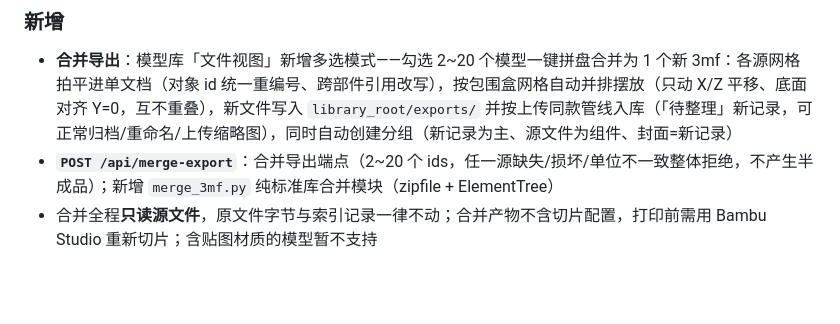
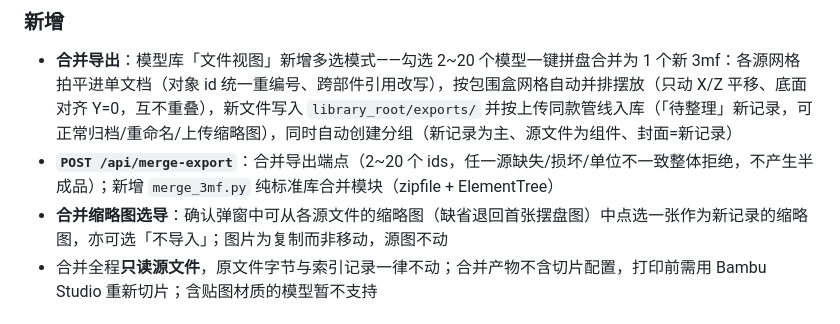
Before and after one commit to flyingface/3mf_manager, a Markdown page: CHANGELOG.md, the part around the change. Rendered like a GitHub page; blank space fills up the shorter version.

```diff
--- a/CHANGELOG.md
+++ b/CHANGELOG.md
@@ -7,6 +7,7 @@
 ### 新增
 - **合并导出**：模型库「文件视图」新增多选模式——勾选 2~20 个模型一键拼盘合并为 1 个新 3mf：各源网格拍平进单文档（对象 id 统一重编号、跨部件引用改写），按包围盒网格自动并排摆放（只动 X/Z 平移、底面对齐 Y=0，互不重叠），新文件写入 `library_root/exports/` 并按上传同款管线入库（「待整理」新记录，可正常归档/重命名/上传缩略图），同时自动创建分组（新记录为主、源文件为组件、封面=新记录）
 - **`POST /api/merge-export`**：合并导出端点（2~20 个 ids，任一源缺失/损坏/单位不一致整体拒绝，不产生半成品）；新增 `merge_3mf.py` 纯标准库合并模块（zipfile + ElementTree）
+- **合并缩略图选导**：确认弹窗中可从各源文件的缩略图（缺省退回首张摆盘图）中点选一张作为新记录的缩略图，亦可选「不导入」；图片为复制而非移动，源图不动
 - 合并全程**只读源文件**，原文件字节与索引记录一律不动；合并产物不含切片配置，打印前需用 Bambu Studio 重新切片；含贴图材质的模型暂不支持
 
 ## [2.5.1] - 2026-09-14
```
Also changed, not shown: ABOUT.md (+1 -1 lines), README.md (+1 -1 lines).
